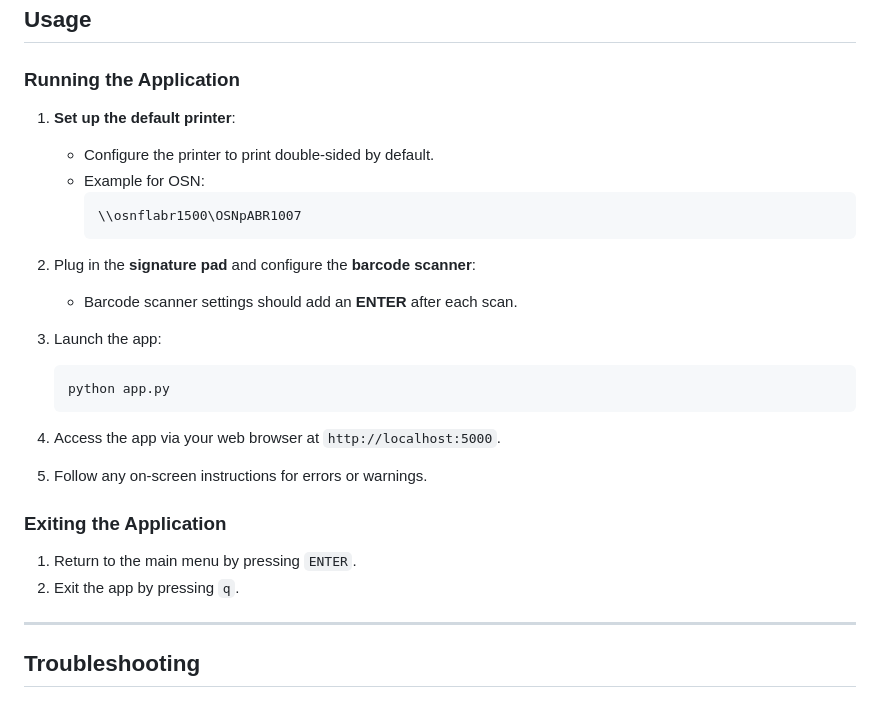
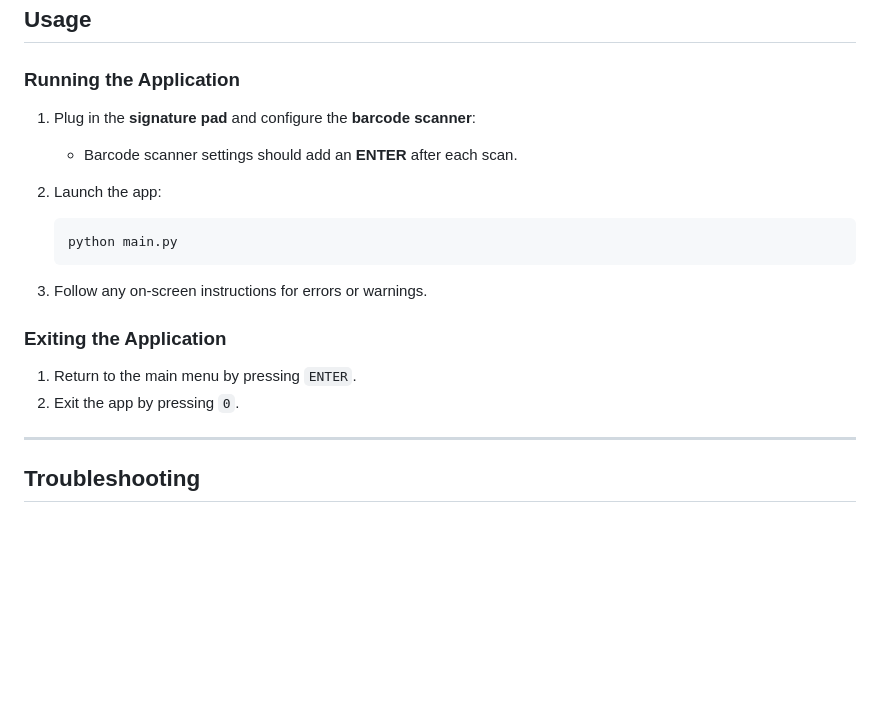
Before and after one commit to brandonhenness/GHC.Asset-Management-App, a Markdown page: README.md, the part around the change. Rendered like a GitHub page; blank space fills up the shorter version.

````diff
--- a/README.md
+++ b/README.md
@@ -81,27 +81,18 @@ To run the Asset Management App, you will need:
 ## Usage
 
 ### Running the Application
-1. **Set up the default printer**:
-   - Configure the printer to print double-sided by default.
-   - Example for OSN:
-     ```
-     \\osnflabr1500\OSNpABR1007
-     ```
-
-2. Plug in the **signature pad** and configure the **barcode scanner**:
+1. Plug in the **signature pad** and configure the **barcode scanner**:
    - Barcode scanner settings should add an **ENTER** after each scan.
 
-3. Launch the app:
+2. Launch the app:
    ```bash
-   python app.py
+   python main.py
    ```
-4. Access the app via your web browser at `http://localhost:5000`.
-
-5. Follow any on-screen instructions for errors or warnings.
+4. Follow any on-screen instructions for errors or warnings.
 
 ### Exiting the Application
 1. Return to the main menu by pressing `ENTER`.
-2. Exit the app by pressing `q`.
+2. Exit the app by pressing `0`.
 
 ---
 
````
